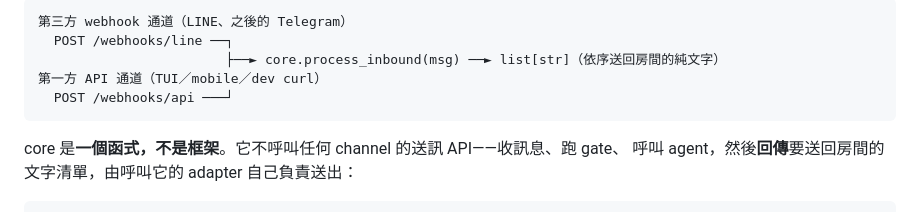
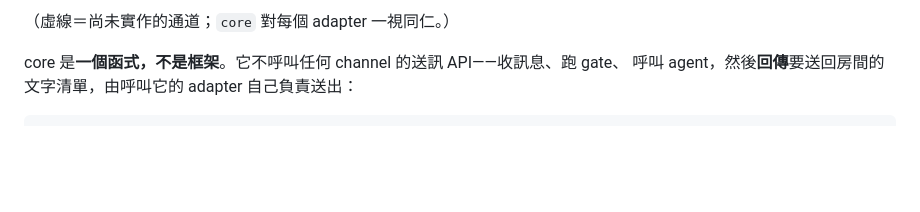
Before and after one commit to marychouchou/alice-office, a Markdown page: docs/channel-interface-design.md, the part around one of its changes. Drawn GitHub-style; blank space fills up the shorter version.

````diff
--- a/docs/channel-interface-design.md
+++ b/docs/channel-interface-design.md
@@ -57,10 +94,6 @@
 ```
-第三方 webhook 通道（LINE、之後的 Telegram）
-  POST /webhooks/line ──┐
-                        ├──► core.process_inbound(msg) ──► list[str]（依序送回房間的純文字）
-第一方 API 通道（TUI／mobile／dev curl）
-  POST /webhooks/api ───┘
-```
+
+（虛線＝尚未實作的通道；`core` 對每個 adapter 一視同仁。）
 
 core 是**一個函式，不是框架**。它不呼叫任何 channel 的送訊 API——收訊息、跑 gate、
 呼叫 agent，然後**回傳**要送回房間的文字清單，由呼叫它的 adapter 自己負責送出：
````
Also changed, not shown: other parts of docs/channel-interface-design.md (+142 -0 lines).
